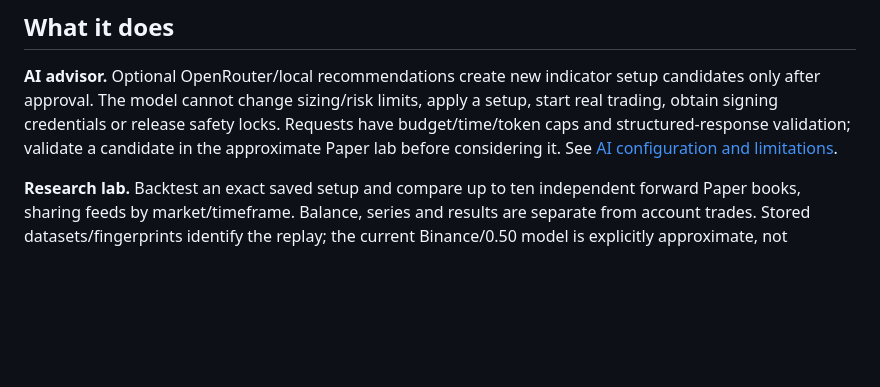
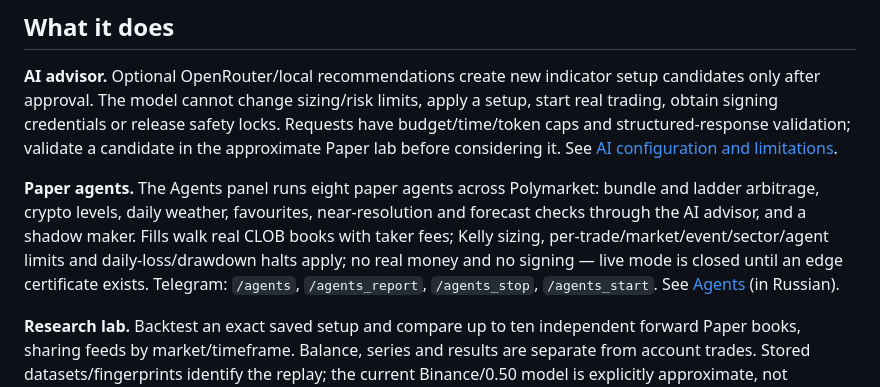
Before and after one commit to vadzimchudzin/vespera, a Markdown page: README.md, the part around the change. GitHub-like rendering; blank space fills up the shorter version.

Commit message:
docs(readme): paper agents (14/15)

```diff
--- a/README.md
+++ b/README.md
@@ -30,6 +30,14 @@ apply a setup, start real trading, obtain signing credentials or release safety
 locks. Requests have budget/time/token caps and structured-response validation;
 validate a candidate in the approximate Paper lab before considering it.
 See [AI configuration and limitations](docs/AI.md).
+
+**Paper agents.** The Agents panel runs eight paper agents across Polymarket:
+bundle and ladder arbitrage, crypto levels, daily weather, favourites, near-resolution
+and forecast checks through the AI advisor, and a shadow maker. Fills walk real CLOB
+books with taker fees; Kelly sizing, per-trade/market/event/sector/agent limits and
+daily-loss/drawdown halts apply; no real money and no signing — live mode is closed
+until an edge certificate exists. Telegram: `/agents`, `/agents_report`,
+`/agents_stop`, `/agents_start`. See [Agents](docs/AGENTS.md) (in Russian).
 
 **Research lab.** Backtest an exact saved setup and compare up to ten independent
 forward Paper books, sharing feeds by market/timeframe. Balance, series and results
```
